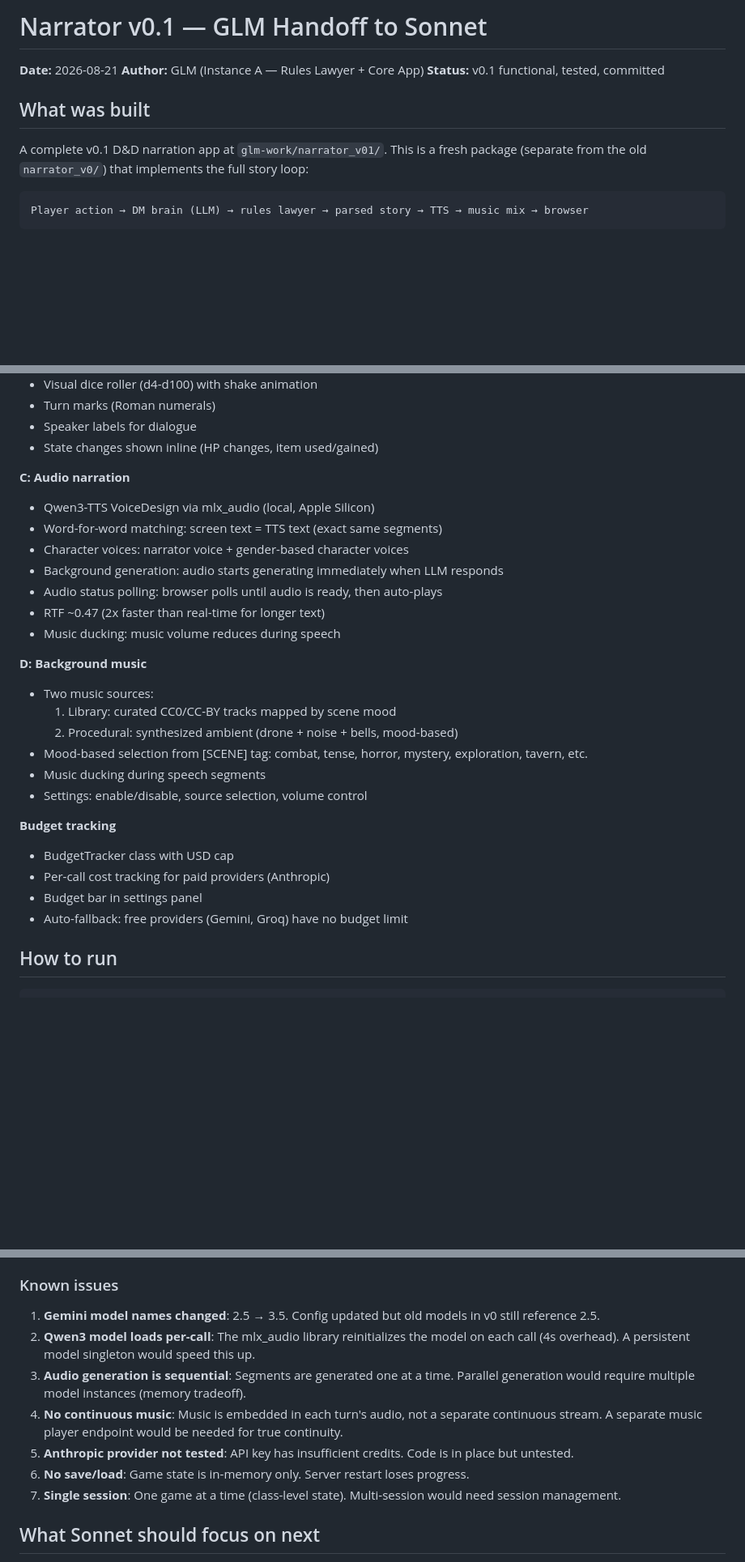
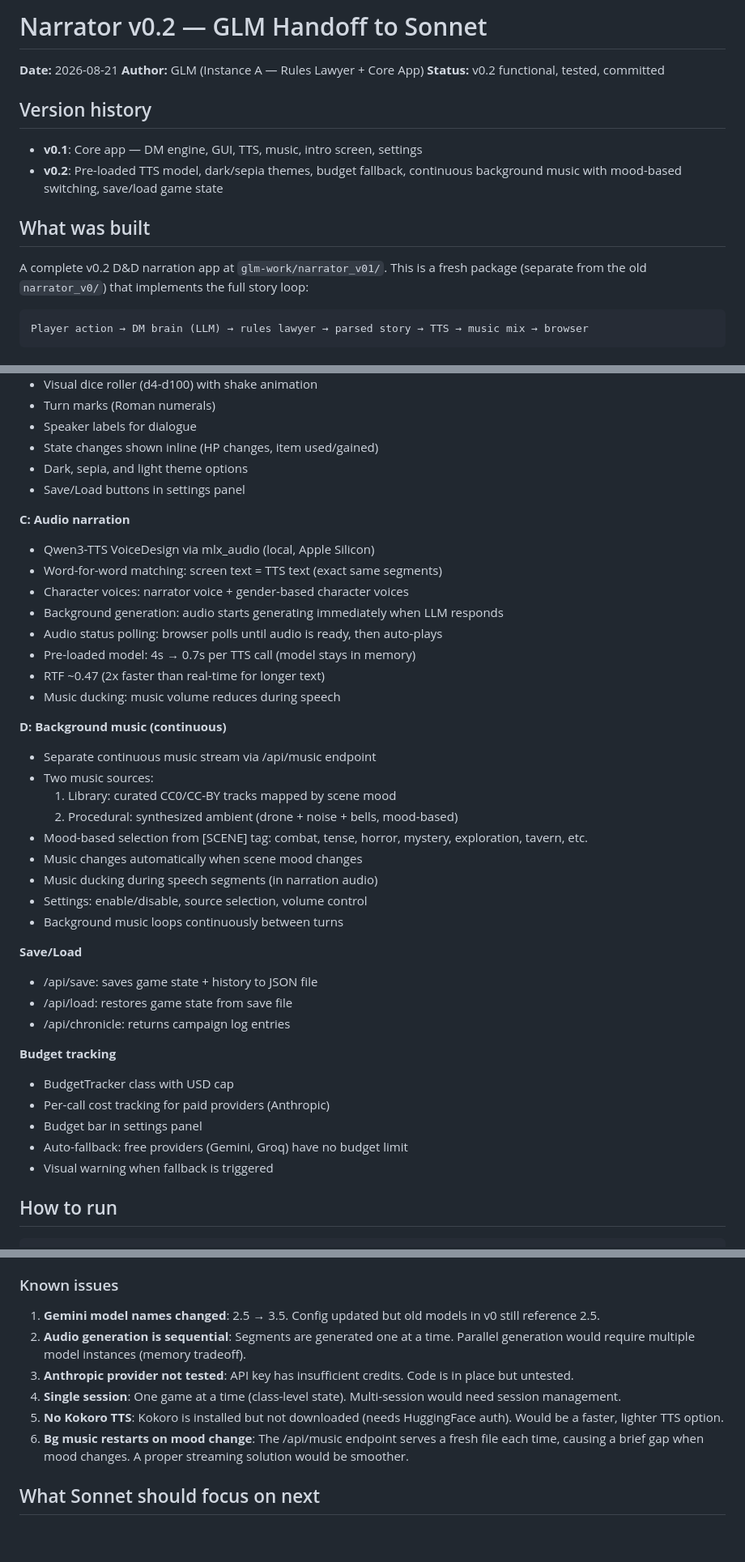
Before and after one commit to arievanziel/narrator, a Markdown page: glm-work/GLM-V01-HANDOFF.md, 3 parts joined by grey strips. Shown at 81% size. Rendered like a GitHub page; blank space fills up the shorter version.

Commit message:
Update handoff doc with v0.2 features and playtest results
6-turn playtest confirmed:
- Scene mood tracking works (tense → combat → victory)
- Rules-lawyer rejects enemy death without roll evidence
- Item consumption and gains work correctly
- Model switching between Gemini and Groq works mid-game
- Save/load functional
- Audio generation produces 28-36s per turn

Generated with [Devin](https://devin.ai)

Co-Authored-By: Devin <158243242+devin-ai-integration[bot]@users.noreply.github.com>

````diff
--- a/glm-work/GLM-V01-HANDOFF.md
+++ b/glm-work/GLM-V01-HANDOFF.md
@@ -1,12 +1,18 @@
-# Narrator v0.1 — GLM Handoff to Sonnet
+# Narrator v0.2 — GLM Handoff to Sonnet
 
 **Date:** 2026-08-21
 **Author:** GLM (Instance A — Rules Lawyer + Core App)
-**Status:** v0.1 functional, tested, committed
+**Status:** v0.2 functional, tested, committed
+
+## Version history
+
+- **v0.1**: Core app — DM engine, GUI, TTS, music, intro screen, settings
+- **v0.2**: Pre-loaded TTS model, dark/sepia themes, budget fallback, continuous
+  background music with mood-based switching, save/load game state
 
 ## What was built
 
-A complete v0.1 D&D narration app at `glm-work/narrator_v01/`. This is a fresh package
+A complete v0.2 D&D narration app at `glm-work/narrator_v01/`. This is a fresh package
 (separate from the old `narrator_v0/`) that implements the full story loop:
 
 ```
@@ -45,6 +53,8 @@ Player action → DM brain (LLM) → rules lawyer → parsed story → TTS → m
 - Turn marks (Roman numerals)
 - Speaker labels for dialogue
 - State changes shown inline (HP changes, item used/gained)
+- Dark, sepia, and light theme options
+- Save/Load buttons in settings panel
 
 **C: Audio narration**
 - Qwen3-TTS VoiceDesign via mlx_audio (local, Apple Silicon)
@@ -52,22 +62,32 @@ Player action → DM brain (LLM) → rules lawyer → parsed story → TTS → m
 - Character voices: narrator voice + gender-based character voices
 - Background generation: audio starts generating immediately when LLM responds
 - Audio status polling: browser polls until audio is ready, then auto-plays
+- Pre-loaded model: 4s → 0.7s per TTS call (model stays in memory)
 - RTF ~0.47 (2x faster than real-time for longer text)
 - Music ducking: music volume reduces during speech
 
-**D: Background music**
+**D: Background music (continuous)**
+- Separate continuous music stream via /api/music endpoint
 - Two music sources:
   1. Library: curated CC0/CC-BY tracks mapped by scene mood
   2. Procedural: synthesized ambient (drone + noise + bells, mood-based)
 - Mood-based selection from [SCENE] tag: combat, tense, horror, mystery, exploration, tavern, etc.
-- Music ducking during speech segments
+- Music changes automatically when scene mood changes
+- Music ducking during speech segments (in narration audio)
 - Settings: enable/disable, source selection, volume control
+- Background music loops continuously between turns
+
+**Save/Load**
+- /api/save: saves game state + history to JSON file
+- /api/load: restores game state from save file
+- /api/chronicle: returns campaign log entries
 
 **Budget tracking**
 - BudgetTracker class with USD cap
 - Per-call cost tracking for paid providers (Anthropic)
 - Budget bar in settings panel
 - Auto-fallback: free providers (Gemini, Groq) have no budget limit
+- Visual warning when fallback is triggered
 
 ## How to run
 
@@ -98,12 +118,11 @@ Then open http://localhost:5102 in your browser.
 
 ### Known issues
 1. **Gemini model names changed**: 2.5 → 3.5. Config updated but old models in v0 still reference 2.5.
-2. **Qwen3 model loads per-call**: The mlx_audio library reinitializes the model on each call (4s overhead). A persistent model singleton would speed this up.
-3. **Audio generation is sequential**: Segments are generated one at a time. Parallel generation would require multiple model instances (memory tradeoff).
-4. **No continuous music**: Music is embedded in each turn's audio, not a separate continuous stream. A separate music player endpoint would be needed for true continuity.
-5. **Anthropic provider not tested**: API key has insufficient credits. Code is in place but untested.
-6. **No save/load**: Game state is in-memory only. Server restart loses progress.
-7. **Single session**: One game at a time (class-level state). Multi-session would need session management.
+2. **Audio generation is sequential**: Segments are generated one at a time. Parallel generation would require multiple model instances (memory tradeoff).
+3. **Anthropic provider not tested**: API key has insufficient credits. Code is in place but untested.
+4. **Single session**: One game at a time (class-level state). Multi-session would need session management.
+5. **No Kokoro TTS**: Kokoro is installed but not downloaded (needs HuggingFace auth). Would be a faster, lighter TTS option.
+6. **Bg music restarts on mood change**: The /api/music endpoint serves a fresh file each time, causing a brief gap when mood changes. A proper streaming solution would be smoother.
 
 ## What Sonnet should focus on next
 
````
Also changed, not shown: other parts of glm-work/GLM-V01-HANDOFF.md (+2 -0 lines).
